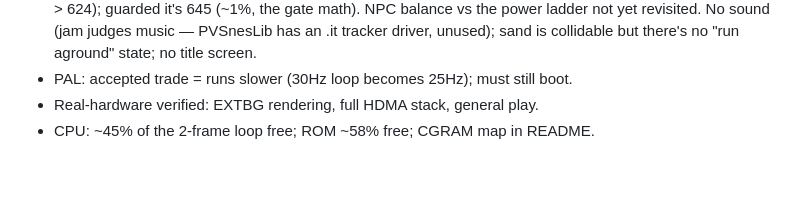
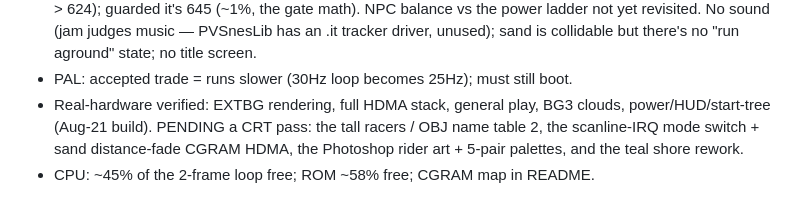
Before and after one commit to seanbouk/super-waverace, a Markdown page: CLAUDE.md, the part around the change. Rendered like a GitHub page; blank space fills up the shorter version.

```diff
--- a/CLAUDE.md
+++ b/CLAUDE.md
@@ -321,5 +321,9 @@ painter to move the grid.
   No sound (jam judges music — PVSnesLib has an .it tracker driver, unused);
   sand is collidable but there's no "run aground" state; no title screen.
 - PAL: accepted trade = runs slower (30Hz loop becomes 25Hz); must still boot.
-- Real-hardware verified: EXTBG rendering, full HDMA stack, general play.
+- Real-hardware verified: EXTBG rendering, full HDMA stack, general play,
+  BG3 clouds, power/HUD/start-tree (Aug-21 build). PENDING a CRT pass:
+  the tall racers / OBJ name table 2, the scanline-IRQ mode switch + sand
+  distance-fade CGRAM HDMA, the Photoshop rider art + 5-pair palettes,
+  and the teal shore rework.
 - CPU: ~45% of the 2-frame loop free; ROM ~58% free; CGRAM map in README.
```
Also changed, not shown: README.md (+9 -5 lines).
